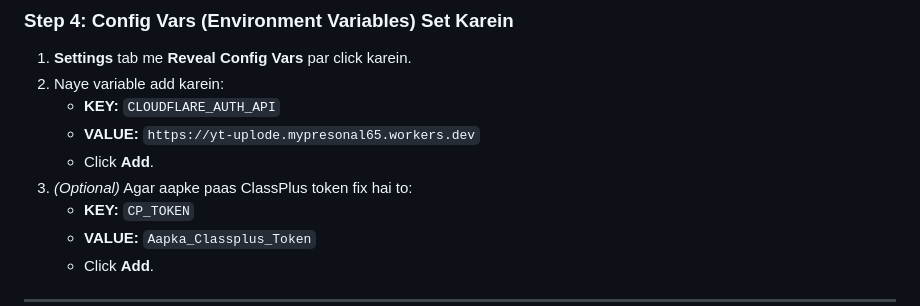
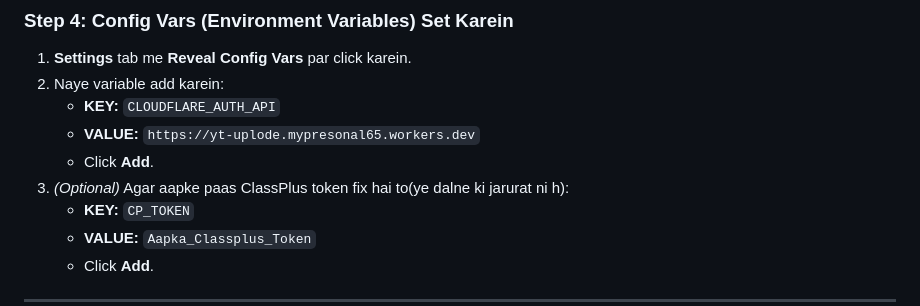
Before and after one commit to bot41059-ctrl/new-cp, a Markdown page: README.md, the part around the change. GitHub-like rendering.

```diff
--- a/README.md
+++ b/README.md
@@ -76,7 +76,7 @@ Heroku ko `ffmpeg` aur `aria2` chalane ke liye 2 buildpacks chahiye:
    - **KEY:** `CLOUDFLARE_AUTH_API`
    - **VALUE:** `https://yt-uplode.mypresonal65.workers.dev`
    - Click **Add**.
-3. *(Optional)* Agar aapke paas ClassPlus token fix hai to:
+3. *(Optional)* Agar aapke paas ClassPlus token fix hai to(ye dalne ki jarurat ni h):
    - **KEY:** `CP_TOKEN`
    - **VALUE:** `Aapka_Classplus_Token`
    - Click **Add**.
```
